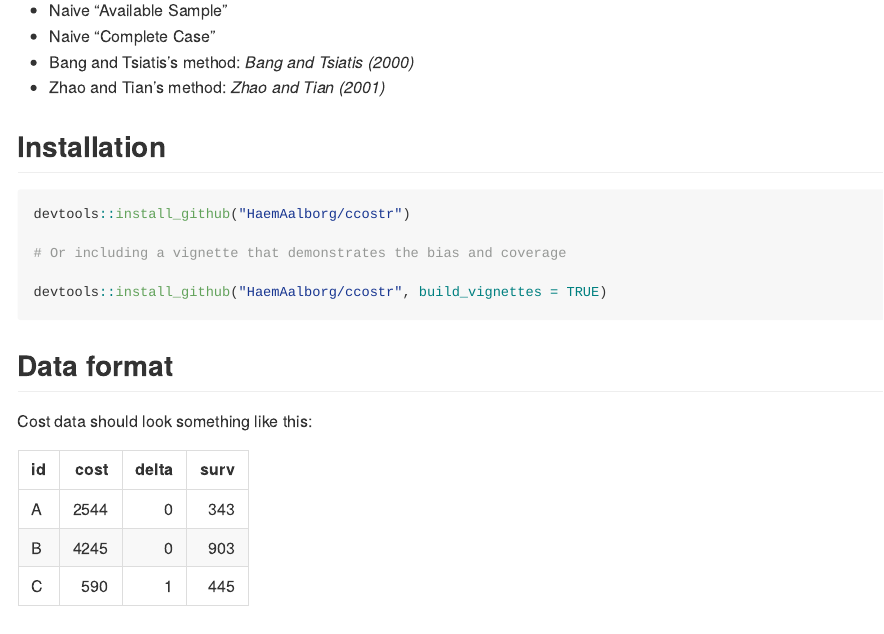
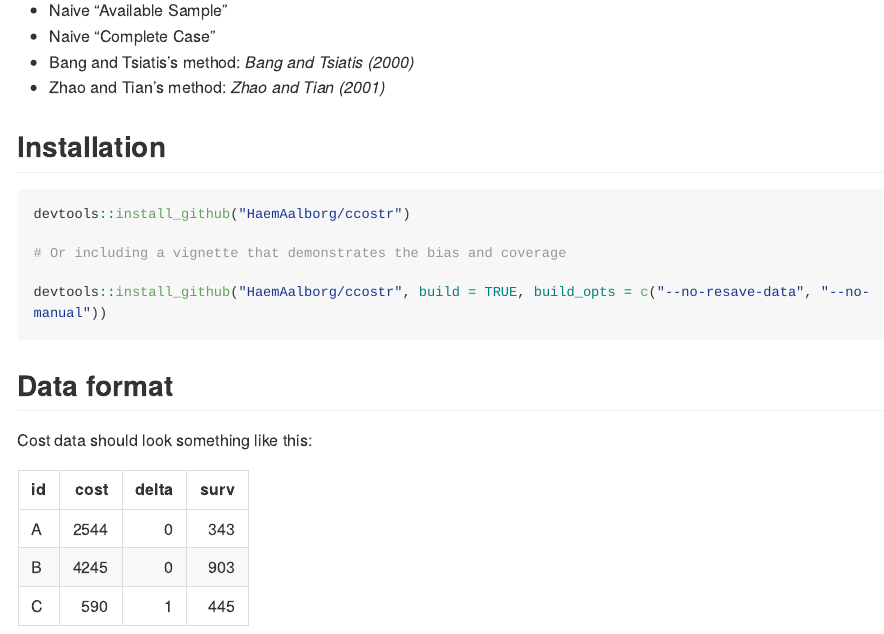
Before and after one commit to CLINDA-AAU/ccostr, an R Markdown document (README.Rmd): the page in a window 1100 px wide, from 290 px down. Rendered offline with R 4.5, knitr and Pandoc, with nearby package versions; code that draws random numbers runs with fixed seeds of ours; some code elsewhere in the file could not run offline; long lines of code are wrapped; common packages that the code uses without loading them are loaded.

Commit message:
vignette now works

````diff
--- a/README.Rmd
+++ b/README.Rmd
@@ -35,7 +35,7 @@ devtools::install_github("HaemAalborg/ccostr")
 
 # Or including a vignette that demonstrates the bias and coverage
 
-devtools::install_github("HaemAalborg/ccostr", build_vignettes = TRUE)
+devtools::install_github("HaemAalborg/ccostr", build = TRUE, build_opts = c("--no-resave-data", "--no-manual"))
 ```
 
 
````
Also changed, not shown: 2 other files.
